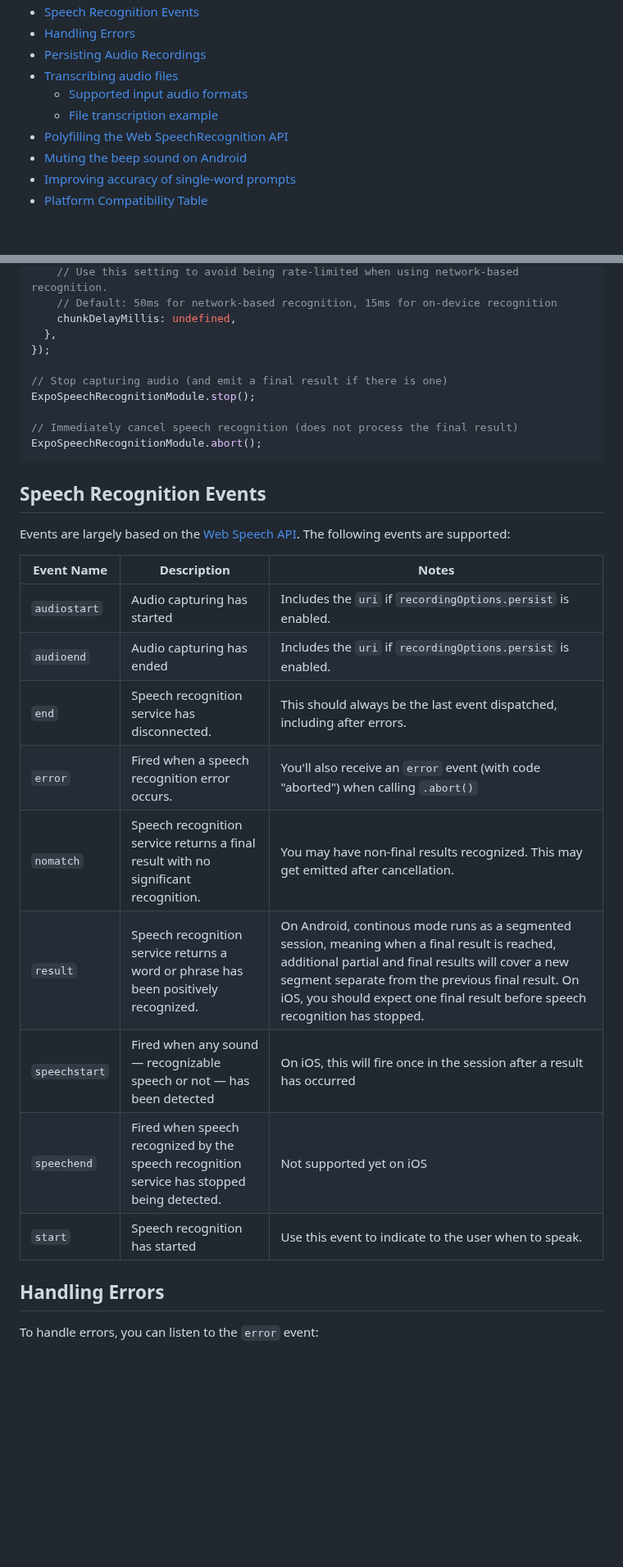
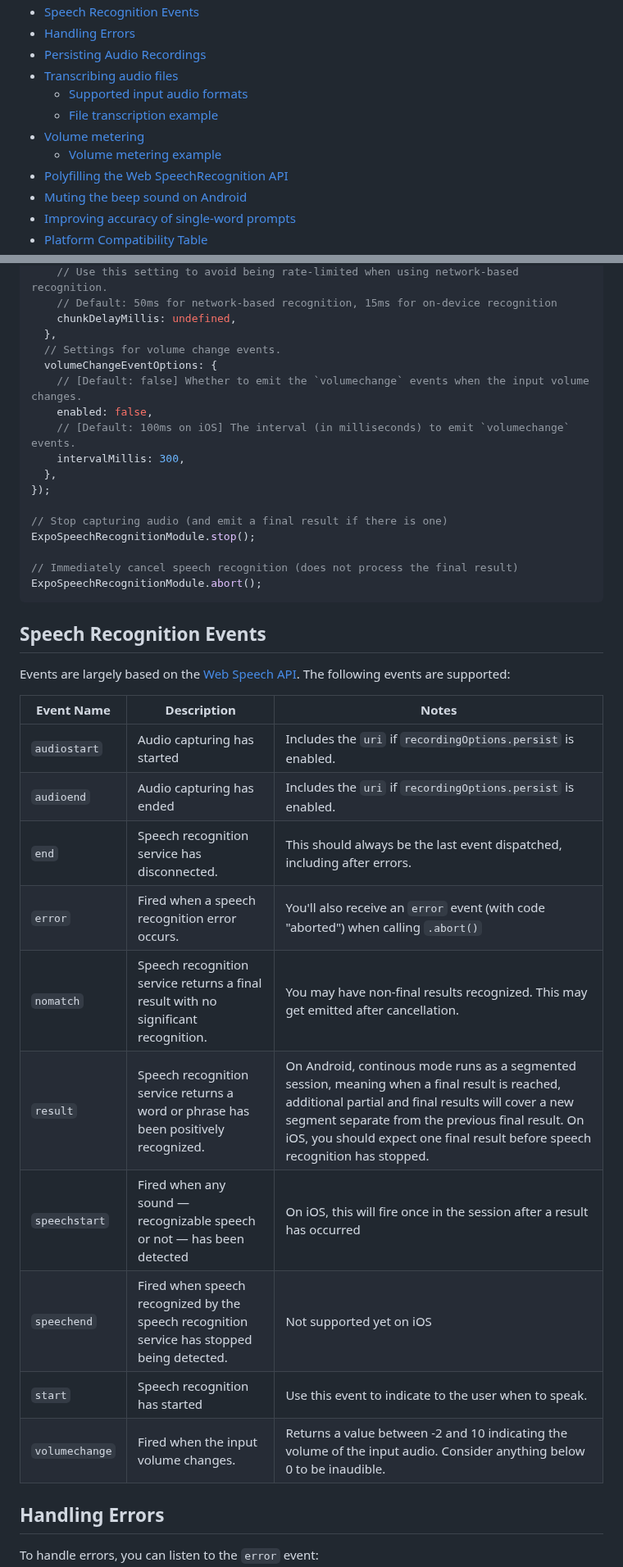
Before and after one commit to jamsch/expo-speech-recognition, a Markdown page: README.md, 2 parts joined by grey strips. Shown at 82% size. Rendered like a GitHub page; blank space fills up the shorter version.

```diff
--- a/README.md
+++ b/README.md
@@ -19,6 +19,8 @@ expo-speech-recognition implements the iOS [`SFSpeechRecognizer`](https://develo
 - [Transcribing audio files](#transcribing-audio-files)
   - [Supported input audio formats](#supported-input-audio-formats)
   - [File transcription example](#file-transcription-example)
+- [Volume metering](#volume-metering)
+  - [Volume metering example](#volume-metering-example)
 - [Polyfilling the Web SpeechRecognition API](#polyfilling-the-web-speechrecognition-api)
 - [Muting the beep sound on Android](#muting-the-beep-sound-on-android)
 - [Improving accuracy of single-word prompts](#improving-accuracy-of-single-word-prompts)
@@ -299,6 +301,13 @@ ExpoSpeechRecognitionModule.start({
     // Default: 50ms for network-based recognition, 15ms for on-device recognition
     chunkDelayMillis: undefined,
   },
+  // Settings for volume change events.
+  volumeChangeEventOptions: {
+    // [Default: false] Whether to emit the `volumechange` events when the input volume changes.
+    enabled: false,
+    // [Default: 100ms on iOS] The interval (in milliseconds) to emit `volumechange` events.
+    intervalMillis: 300,
+  },
 });
 
 // Stop capturing audio (and emit a final result if there is one)
@@ -312,17 +321,18 @@ ExpoSpeechRecognitionModule.abort();
 
 Events are largely based on the [Web Speech API](https://developer.mozilla.org/en-US/docs/Web/API/SpeechRecognition). The following events are supported:
 
-| Event Name    | Description                                                                                | Notes                                                                                                                                                                                                                                                                                    |
-| ------------- | ------------------------------------------------------------------------------------------ | ---------------------------------------------------------------------------------------------------------------------------------------------------------------------------------------------------------------------------------------------------------------------------------------- |
-| `audiostart`  | Audio capturing has started                                                                | Includes the `uri` if `recordingOptions.persist` is enabled.                                                                                                                                                                                                                             |
-| `audioend`    | Audio capturing has ended                                                                  | Includes the `uri` if `recordingOptions.persist` is enabled.                                                                                                                                                                                                                             |
-| `end`         | Speech recognition service has disconnected.                                               | This should always be the last event dispatched, including after errors.                                                                                                                                                                                                                 |
-| `error`       | Fired when a speech recognition error occurs.                                              | You'll also receive an `error` event (with code "aborted") when calling `.abort()`                                                                                                                                                                                                       |
-| `nomatch`     | Speech recognition service returns a final result with no significant recognition.         | You may have non-final results recognized. This may get emitted after cancellation.                                                                                                                                                                                                      |
-| `result`      | Speech recognition service returns a word or phrase has been positively recognized.        | On Android, continous mode runs as a segmented session, meaning when a final result is reached, additional partial and final results will cover a new segment separate from the previous final result. On iOS, you should expect one final result before speech recognition has stopped. |
-| `speechstart` | Fired when any sound — recognizable speech or not — has been detected                      | On iOS, this will fire once in the session after a result has occurred                                                                                                                                                                                                                   |
-| `speechend`   | Fired when speech recognized by the speech recognition service has stopped being detected. | Not supported yet on iOS                                                                                                                                                                                                                                                                 |
-| `start`       | Speech recognition has started                                                             | Use this event to indicate to the user when to speak.                                                                                                                                                                                                                                    |
+| Event Name     | Description                                                                                | Notes                                                                                                                                                                                                                                                                                    |
+| -------------- | ------------------------------------------------------------------------------------------ | ---------------------------------------------------------------------------------------------------------------------------------------------------------------------------------------------------------------------------------------------------------------------------------------- |
+| `audiostart`   | Audio capturing has started                                                                | Includes the `uri` if `recordingOptions.persist` is enabled.                                                                                                                                                                                                                             |
+| `audioend`     | Audio capturing has ended                                                                  | Includes the `uri` if `recordingOptions.persist` is enabled.                                                                                                                                                                                                                             |
+| `end`          | Speech recognition service has disconnected.                                               | This should always be the last event dispatched, including after errors.                                                                                                                                                                                                                 |
+| `error`        | Fired when a speech recognition error occurs.                                              | You'll also receive an `error` event (with code "aborted") when calling `.abort()`                                                                                                                                                                                                       |
+| `nomatch`      | Speech recognition service returns a final result with no significant recognition.         | You may have non-final results recognized. This may get emitted after cancellation.                                                                                                                                                                                                      |
+| `result`       | Speech recognition service returns a word or phrase has been positively recognized.        | On Android, continous mode runs as a segmented session, meaning when a final result is reached, additional partial and final results will cover a new segment separate from the previous final result. On iOS, you should expect one final result before speech recognition has stopped. |
+| `speechstart`  | Fired when any sound — recognizable speech or not — has been detected                      | On iOS, this will fire once in the session after a result has occurred                                                                                                                                                                                                                   |
+| `speechend`    | Fired when speech recognized by the speech recognition service has stopped being detected. | Not supported yet on iOS                                                                                                                                                                                                                                                                 |
+| `start`        | Speech recognition has started                                                             | Use this event to indicate to the user when to speak.                                                                                                                                                                                                                                    |
+| `volumechange` | Fired when the input volume changes.                                                       | Returns a value between -2 and 10 indicating the volume of the input audio. Consider anything below 0 to be inaudible.                                                                                                                                                                   |
 
 ## Handling Errors
 
```
Also changed, not shown: other parts of README.md (+37 -0 lines), example/assets/avatar.png (added), images/volume-metering.gif (added), 13 other files.
